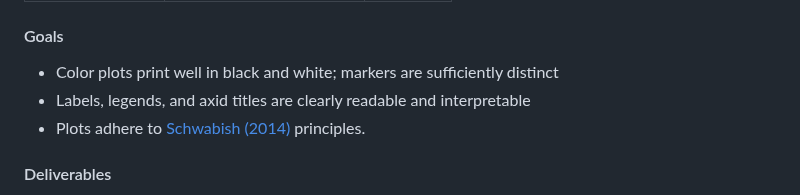
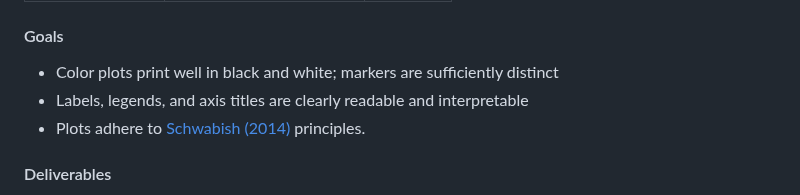
Before and after one commit to JMSLab/Template, a Markdown page: docs/production.md, the part around the change. Rendered like a GitHub page.

Commit message:
Typo for #100

```diff
--- a/docs/production.md
+++ b/docs/production.md
@@ -212,7 +212,7 @@ Production encompasses the steps we take before we circulate or submit a paper d
 #### Goals
 
   *  Color plots print well in black and white; markers are sufficiently distinct
-  *  Labels, legends, and axid titles are clearly readable and interpretable
+  *  Labels, legends, and axis titles are clearly readable and interpretable
   *  Plots adhere to [Schwabish (2014)](https://www.jstor.org/stable/43193723) principles.
 
 #### Deliverables
```
